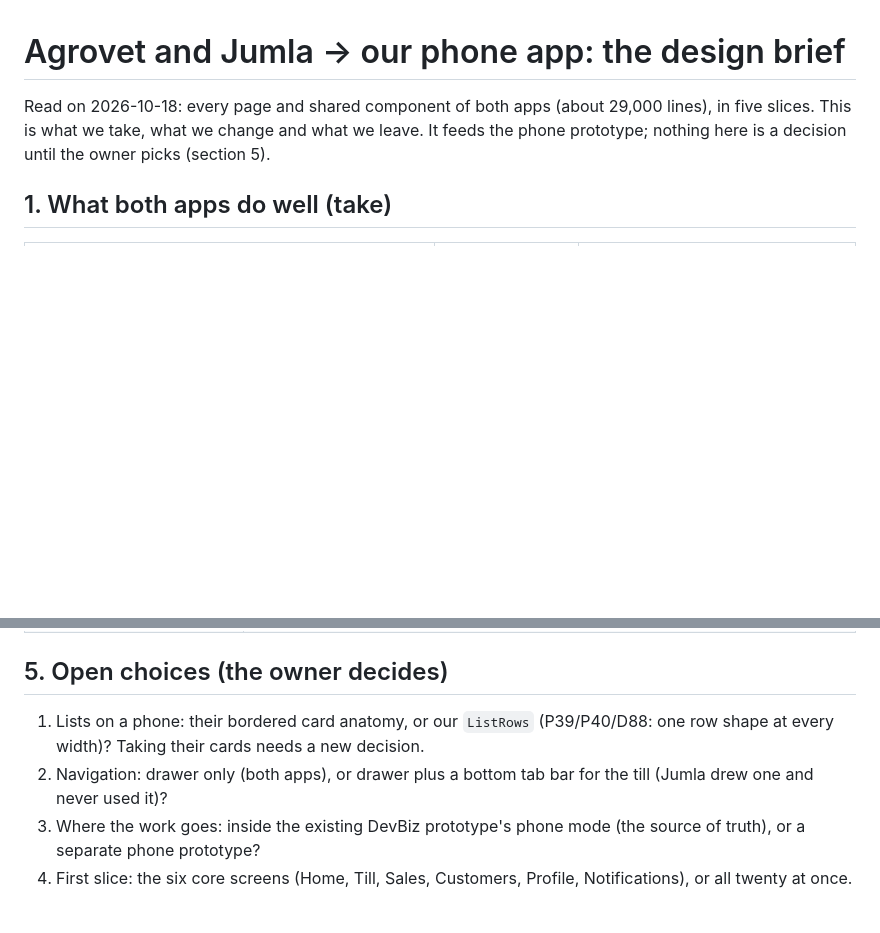
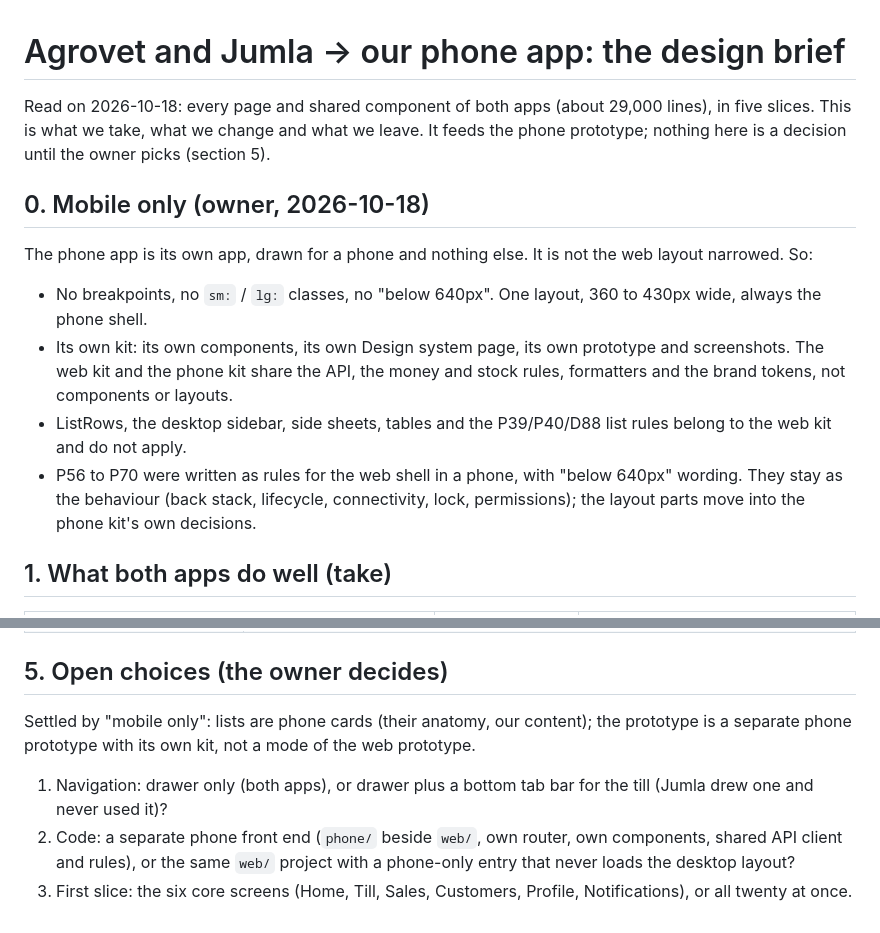
Before and after one commit to joelnjoshkibona/platform-shell-kit, a Markdown page: docs/mobile/AGROVET_JUMLA_BRIEF.md, 2 parts joined by grey strips. GitHub-like rendering; blank space fills up the shorter version.

Commit message:
Mobile kit brief: the phone app is mobile only, with its own kit

```diff
--- a/docs/mobile/AGROVET_JUMLA_BRIEF.md
+++ b/docs/mobile/AGROVET_JUMLA_BRIEF.md
@@ -2,6 +2,17 @@
 
 Read on 2026-10-18: every page and shared component of both apps (about 29,000 lines), in five slices. This is what we take,
 what we change and what we leave. It feeds the phone prototype; nothing here is a decision until the owner picks (section 5).
+
+## 0. Mobile only (owner, 2026-10-18)
+
+The phone app is its own app, drawn for a phone and nothing else. It is not the web layout narrowed. So:
+
+- No breakpoints, no `sm:` / `lg:` classes, no "below 640px". One layout, 360 to 430px wide, always the phone shell.
+- Its own kit: its own components, its own Design system page, its own prototype and screenshots. The web kit and the
+  phone kit share the API, the money and stock rules, formatters and the brand tokens, not components or layouts.
+- ListRows, the desktop sidebar, side sheets, tables and the P39/P40/D88 list rules belong to the web kit and do not apply.
+- P56 to P70 were written as rules for the web shell in a phone, with "below 640px" wording. They stay as the behaviour
+  (back stack, lifecycle, connectivity, lock, permissions); the layout parts move into the phone kit's own decisions.
 
 ## 1. What both apps do well (take)
 
@@ -73,8 +84,10 @@ because they read `history.state`; money figures cut off ("TZS 2,9…") in a 2-c
 
 ## 5. Open choices (the owner decides)
 
-1. Lists on a phone: their bordered card anatomy, or our `ListRows` (P39/P40/D88: one row shape at every width)?
-   Taking their cards needs a new decision.
-2. Navigation: drawer only (both apps), or drawer plus a bottom tab bar for the till (Jumla drew one and never used it)?
-3. Where the work goes: inside the existing DevBiz prototype's phone mode (the source of truth), or a separate phone prototype?
-4. First slice: the six core screens (Home, Till, Sales, Customers, Profile, Notifications), or all twenty at once.
+Settled by "mobile only": lists are phone cards (their anatomy, our content); the prototype is a separate phone prototype
+with its own kit, not a mode of the web prototype.
+
+1. Navigation: drawer only (both apps), or drawer plus a bottom tab bar for the till (Jumla drew one and never used it)?
+2. Code: a separate phone front end (`phone/` beside `web/`, own router, own components, shared API client and rules), or
+   the same `web/` project with a phone-only entry that never loads the desktop layout?
+3. First slice: the six core screens (Home, Till, Sales, Customers, Profile, Notifications), or all twenty at once.
```
